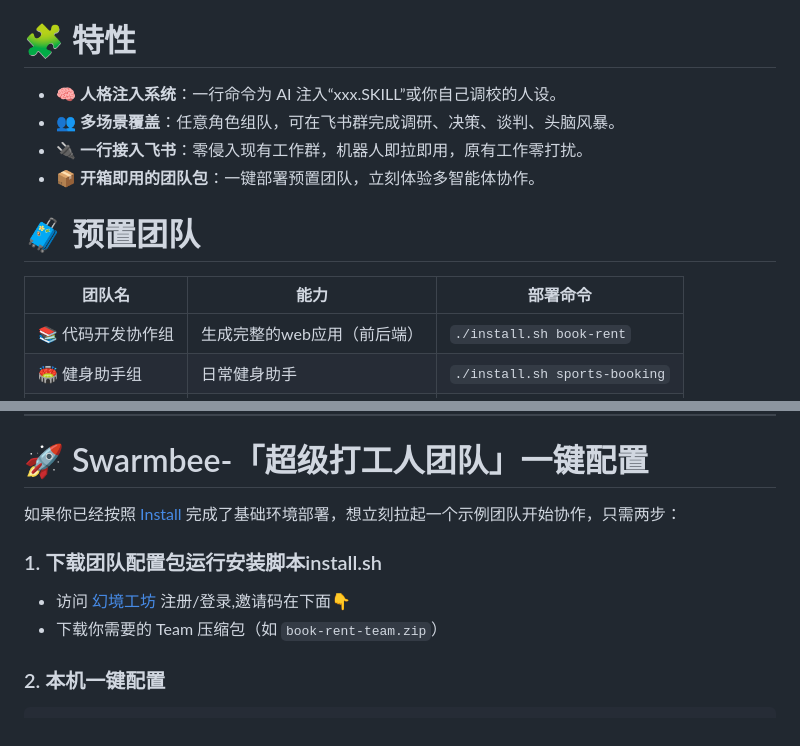
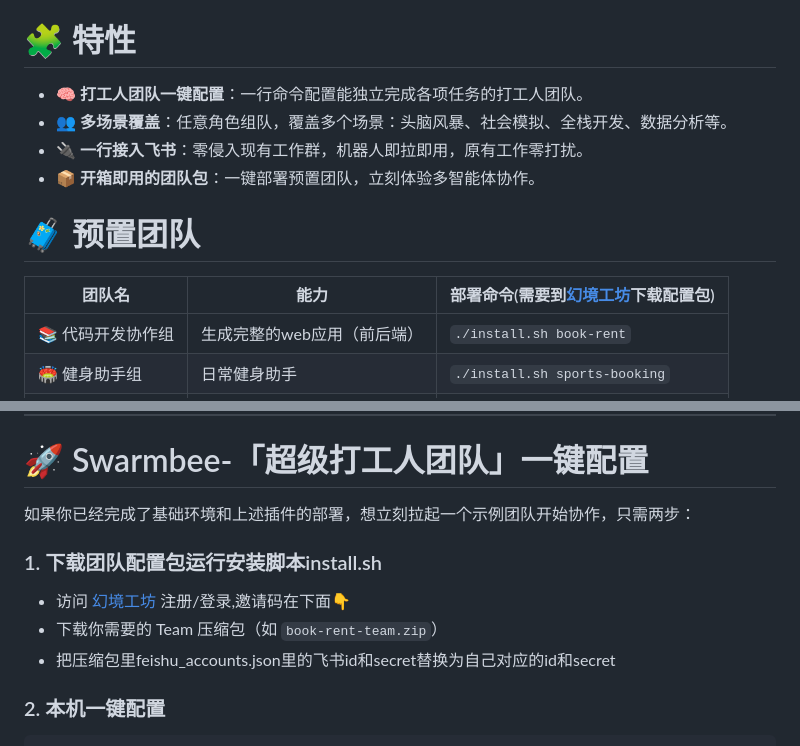
Before and after one commit to krisshaw123/Swarmbee, a Markdown page: README.md, 2 parts joined by grey strips. GitHub-like rendering.

```diff
--- a/README.md
+++ b/README.md
@@ -55,15 +55,15 @@ Swarmbee全流程自主生成的web应用开发案例代码位于 `examples/`
 
 # 🧩 特性
 
-- 🧠 **人格注入系统**：一行命令为 AI 注入“xxx.SKILL”或你自己调校的人设。
-- 👥 **多场景覆盖**：任意角色组队，可在飞书群完成调研、决策、谈判、头脑风暴。
+- 🧠 **打工人团队一键配置**：一行命令配置能独立完成各项任务的打工人团队。
+- 👥 **多场景覆盖**：任意角色组队，覆盖多个场景：头脑风暴、社会模拟、全栈开发、数据分析等。
 - 🔌 **一行接入飞书**：零侵入现有工作群，机器人即拉即用，原有工作零打扰。
 - 📦 **开箱即用的团队包**：一键部署预置团队，立刻体验多智能体协作。
 
 
 # 🧳 预置团队
 
-| 团队名 | 能力 | 部署命令 |
+| 团队名 | 能力 | 部署命令(需要到[幻境工坊](https://www.itswarmbee.com)下载配置包) |
 |--------|------|----------|
 | 📚 代码开发协作组 | 生成完整的web应用（前后端） | `./install.sh book-rent` |
 | 🏟️ 健身助手组 | 日常健身助手 | `./install.sh sports-booking` |
@@ -95,11 +95,12 @@ openclaw gateway restart
 
 # 🚀 Swarmbee-「超级打工人团队」一键配置
 
-如果你已经按照 [Install](#install) 完成了基础环境部署，想立刻拉起一个示例团队开始协作，只需两步：
+如果你已经完成了基础环境和上述插件的部署，想立刻拉起一个示例团队开始协作，只需两步：
 ### 1. 下载团队配置包运行安装脚本install.sh
 
 - 访问 [幻境工坊](https://www.itswarmbee.com) 注册/登录,邀请码在下面👇
 - 下载你需要的 Team 压缩包（如 `book-rent-team.zip`）
+- 把压缩包里feishu_accounts.json里的飞书id和secret替换为自己对应的id和secret
 
 ### 2. 本机一键配置
 
```
